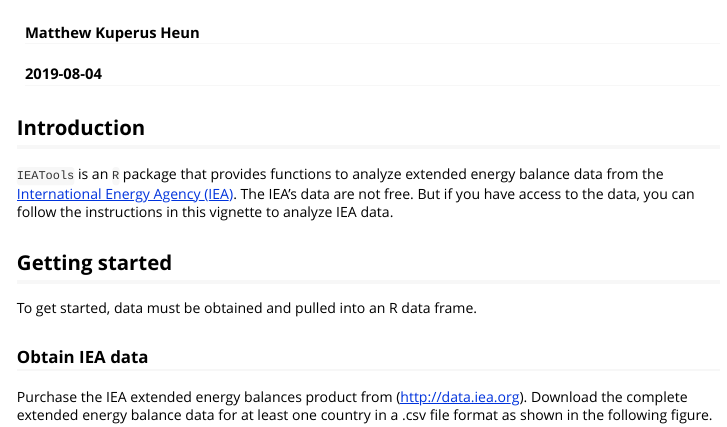
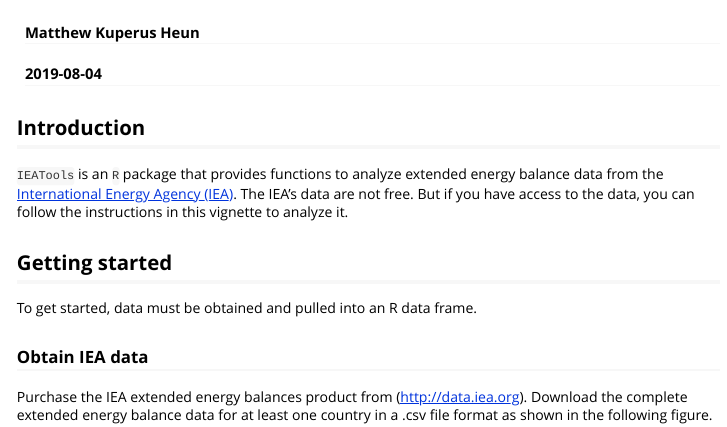
Before and after one commit to MatthewHeun/IEATools, an R Markdown document (vignettes/IEATools.Rmd): the page in a window 1100 px wide, from its top. Rendered offline with R 4.5, knitr and Pandoc, with nearby package versions; some code elsewhere in the file could not run offline.

Commit message:
Word change in vignette.

```diff
--- a/vignettes/IEATools.Rmd
+++ b/vignettes/IEATools.Rmd
@@ -27,7 +27,7 @@ extended energy balance data from the
 [International Energy Agency (IEA)](https://www.iea.org).
 The IEA's data are not free.
 But if you have access to the data, you can follow the instructions in this vignette to
-analyze IEA data.
+analyze it.
 
 
 ## Getting started
```
